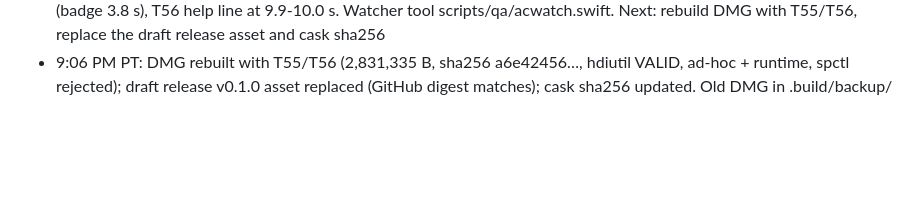
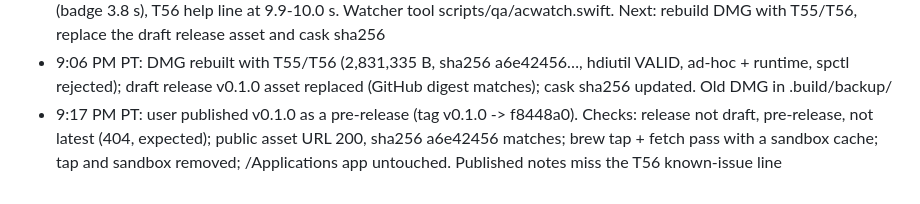
Before and after one commit to wakeupdg/zones, a Markdown page: docs/ORCHESTRATOR-LEDGER.md, the part around the change. Drawn GitHub-style; blank space fills up the shorter version.

Commit message:
status: v0.1.0 published as a pre-release; download and brew fetch checked; add docs/guides/publish-a-release.md
Co-Authored-By: Claude Opus 5.5 <noreply@anthropic.com>

```diff
--- a/docs/ORCHESTRATOR-LEDGER.md
+++ b/docs/ORCHESTRATOR-LEDGER.md
@@ -27,3 +27,4 @@ One line per completed orchestration step. Read this plus docs/tickets/graph.jso
 - 8:36 PM PT: T55 (finished by orchestrator after a guard stop) and T56 (second builder run) merged with ZONES_UNSIGNED=1 (zones-dev keychain rejects its stored password; user saw codesign/security dialogs and reports iMessage sign-in prompts, no link found: search list and login keychain intact). 340 tests green. Next: user restart, recreate keychain, re-grant, re-run AC-009 then AC-005
 - 9:04 PM PT: keychain recreated by the user (dev-cert --remove, then create; new Zones Dev cert 13d6ab…); signed Debug build installed at /Applications (old DMG copy in .build/backup/). Re-test: AC-005 pass (0.55 s), AC-009 pass (badge 3.8 s), T56 help line at 9.9-10.0 s. Watcher tool scripts/qa/acwatch.swift. Next: rebuild DMG with T55/T56, replace the draft release asset and cask sha256
 - 9:06 PM PT: DMG rebuilt with T55/T56 (2,831,335 B, sha256 a6e42456…, hdiutil VALID, ad-hoc + runtime, spctl rejected); draft release v0.1.0 asset replaced (GitHub digest matches); cask sha256 updated. Old DMG in .build/backup/
+- 9:17 PM PT: user published v0.1.0 as a pre-release (tag v0.1.0 -> f8448a0). Checks: release not draft, pre-release, not latest (404, expected); public asset URL 200, sha256 a6e42456 matches; brew tap + fetch pass with a sandbox cache; tap and sandbox removed; /Applications app untouched. Published notes miss the T56 known-issue line
```
Also changed, not shown: docs/STATUS.md (+3 -3 lines), docs/guides/publish-a-release.md (added, +92 -0 lines).
